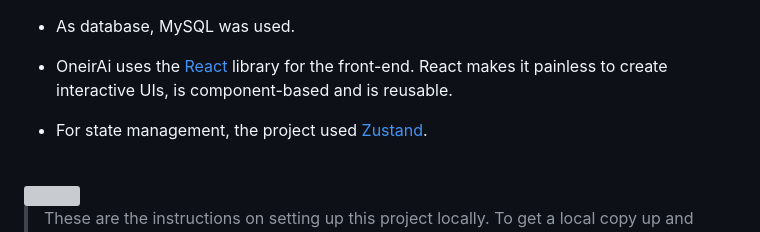
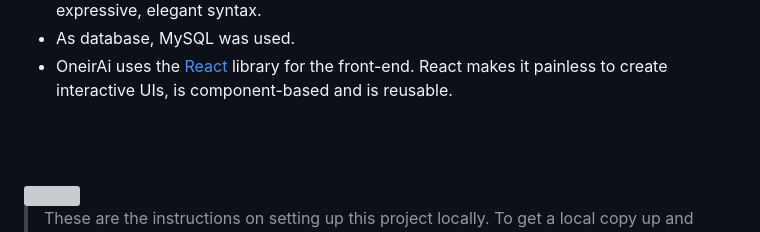
Before and after one commit to sana-al-rayess/OneirAi, a Markdown page: README.md, the part around the change. Rendered like a GitHub page; grey boxes are pictures that could not be loaded.

Commit message:
readme: edited readme

```diff
--- a/README.md
+++ b/README.md
@@ -153,7 +153,6 @@ Here's a brief high-level overview of the tech stack OneirAi app uses:
 - As database, MySQL was used.
 - OneirAi uses the [React](https://reactjs.org/) library for the front-end. React makes it painless to create interactive UIs, is component-based and is reusable.
 
-- For state management, the project used [Zustand](https://github.com/pmndrs/zustand).
 <br><br>
 
 <img src="./readme/title6.svg"/>
```
